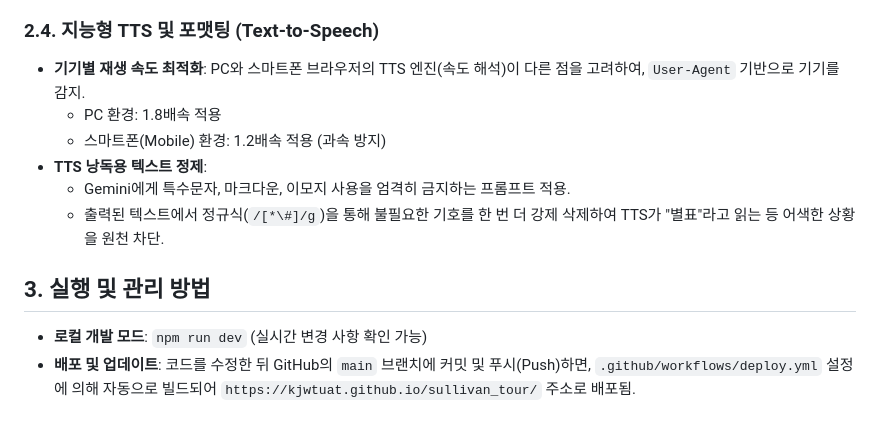
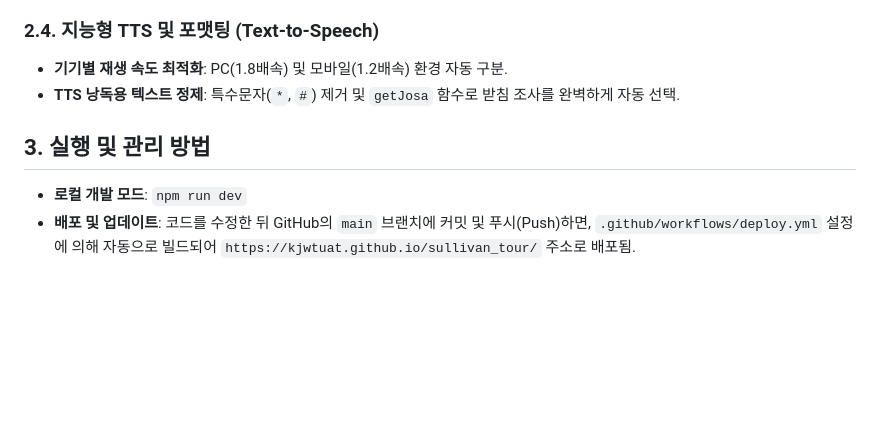
Before and after one commit to kjwtuat/sullivan_tour, a Markdown page: Project_Summary.md, the part around one of its changes. Rendered like a GitHub page; blank space fills up the shorter version.

Commit message:
docs: Update Project_Summary.md with today's feature implementations

```diff
--- a/Project_Summary.md
+++ b/Project_Summary.md
@@ -38,12 +59,8 @@
 
 ### 2.4. 지능형 TTS 및 포맷팅 (Text-to-Speech)
-- **기기별 재생 속도 최적화**: PC와 스마트폰 브라우저의 TTS 엔진(속도 해석)이 다른 점을 고려하여, `User-Agent` 기반으로 기기를 감지.
-  - PC 환경: 1.8배속 적용
-  - 스마트폰(Mobile) 환경: 1.2배속 적용 (과속 방지)
-- **TTS 낭독용 텍스트 정제**:
-  - Gemini에게 특수문자, 마크다운, 이모지 사용을 엄격히 금지하는 프롬프트 적용.
-  - 출력된 텍스트에서 정규식(`/[*\#]/g`)을 통해 불필요한 기호를 한 번 더 강제 삭제하여 TTS가 "별표"라고 읽는 등 어색한 상황을 원천 차단.
+- **기기별 재생 속도 최적화**: PC(1.8배속) 및 모바일(1.2배속) 환경 자동 구분.
+- **TTS 낭독용 텍스트 정제**: 특수문자(`*`, `#`) 제거 및 `getJosa` 함수로 받침 조사를 완벽하게 자동 선택.
 
 ## 3. 실행 및 관리 방법
-- **로컬 개발 모드**: `npm run dev` (실시간 변경 사항 확인 가능)
+- **로컬 개발 모드**: `npm run dev`
 - **배포 및 업데이트**: 코드를 수정한 뒤 GitHub의 `main` 브랜치에 커밋 및 푸시(Push)하면, `.github/workflows/deploy.yml` 설정에 의해 자동으로 빌드되어 `https://kjwtuat.github.io/sullivan_tour/` 주소로 배포됨.
```
Also changed, not shown: other parts of Project_Summary.md (+40 -19 lines).
